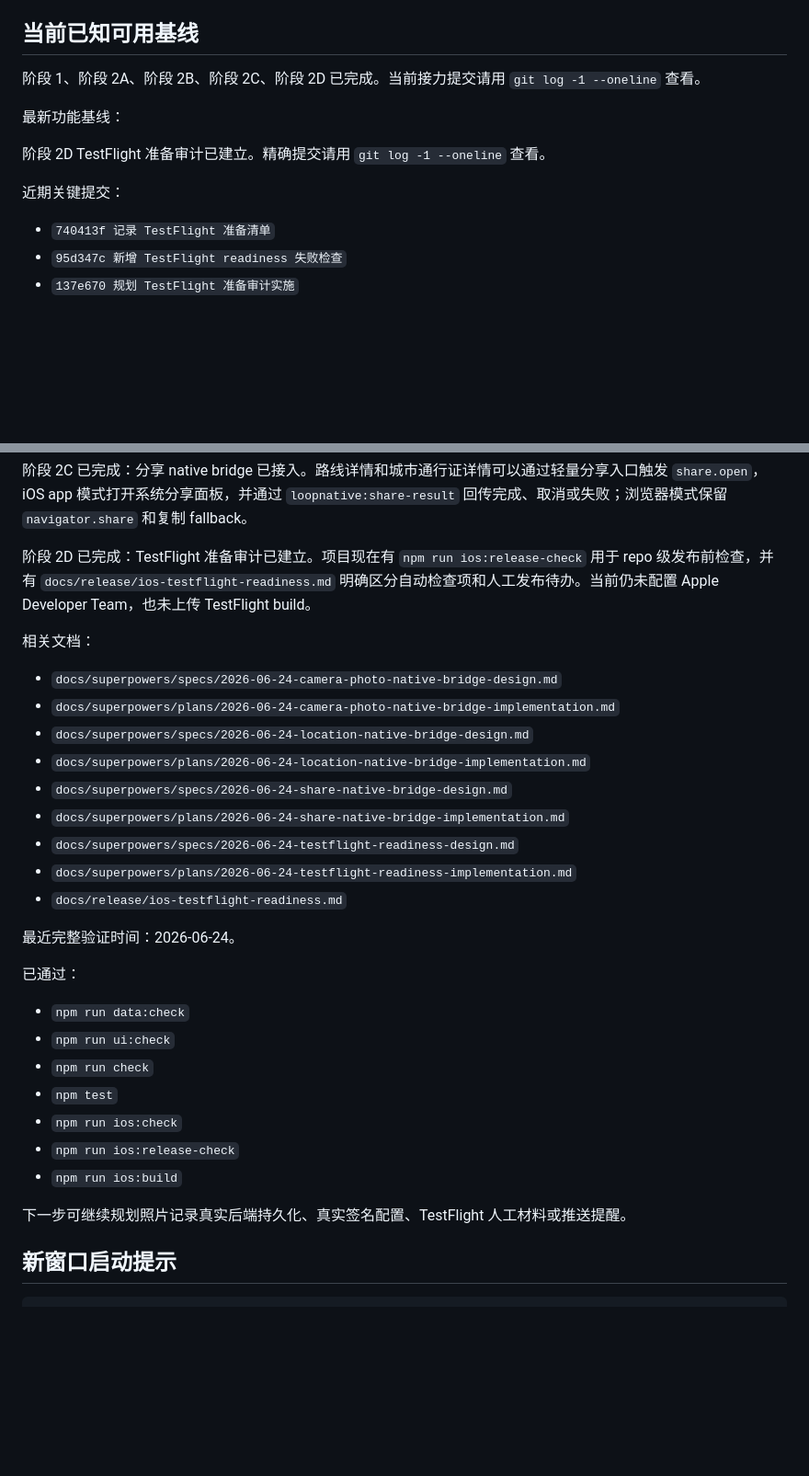
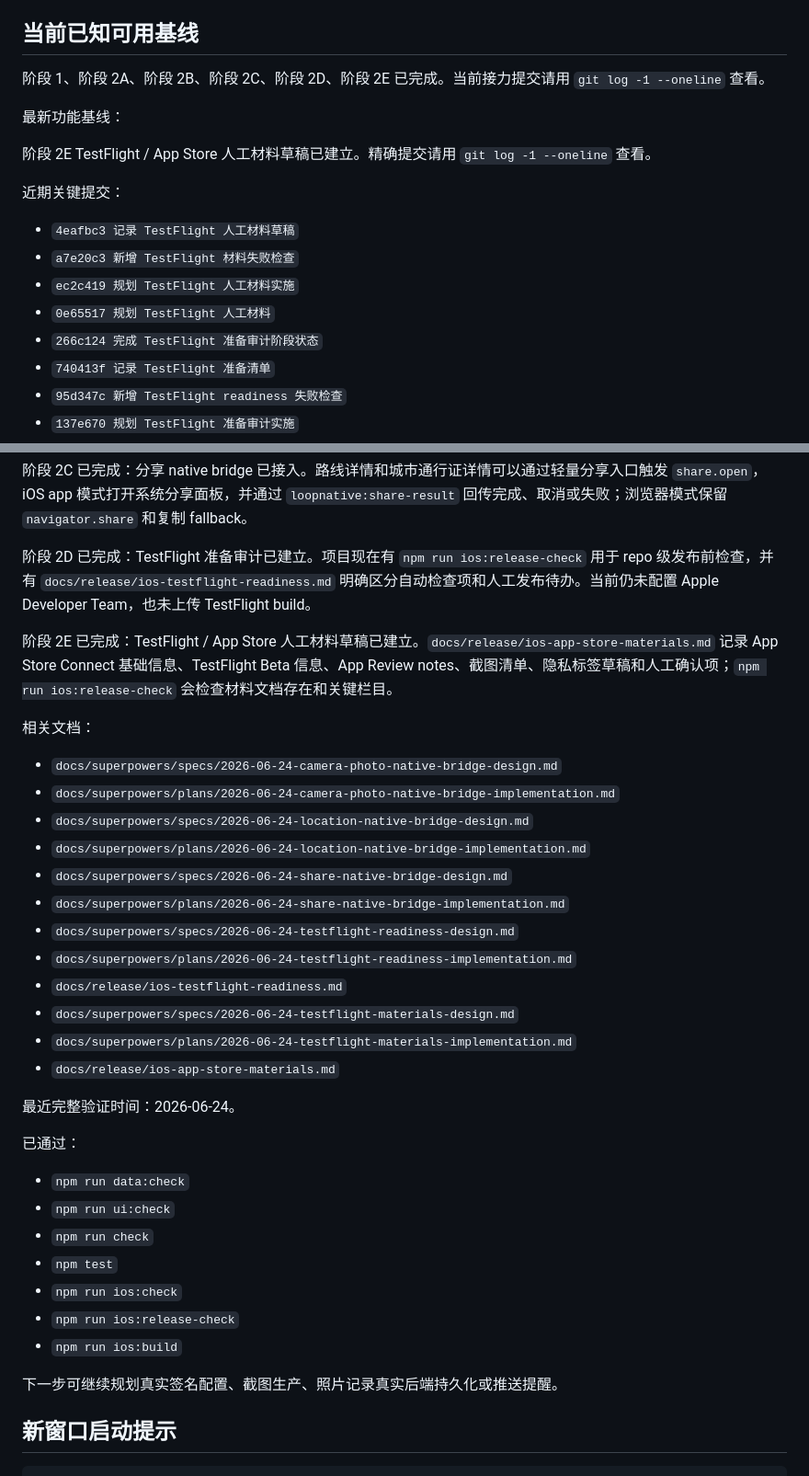
Before and after one commit to verarun33/loop-city-prototype, a Markdown page: docs/project/CURRENT_STATE.md, 2 parts joined by grey strips. Shown at 92% size. GitHub-like rendering; blank space fills up the shorter version.

Commit message:
完成 TestFlight 人工材料阶段状态

```diff
--- a/docs/project/CURRENT_STATE.md
+++ b/docs/project/CURRENT_STATE.md
@@ -22,14 +22,19 @@ LOOP / 城市回路正在从移动网页原型转成 Apple app，同时保留当
 
 ## 当前已知可用基线
 
-阶段 1、阶段 2A、阶段 2B、阶段 2C、阶段 2D 已完成。当前接力提交请用 `git log -1 --oneline` 查看。
+阶段 1、阶段 2A、阶段 2B、阶段 2C、阶段 2D、阶段 2E 已完成。当前接力提交请用 `git log -1 --oneline` 查看。
 
 最新功能基线：
 
-阶段 2D TestFlight 准备审计已建立。精确提交请用 `git log -1 --oneline` 查看。
+阶段 2E TestFlight / App Store 人工材料草稿已建立。精确提交请用 `git log -1 --oneline` 查看。
 
 近期关键提交：
 
+- `4eafbc3 记录 TestFlight 人工材料草稿`
+- `a7e20c3 新增 TestFlight 材料失败检查`
+- `ec2c419 规划 TestFlight 人工材料实施`
+- `0e65517 规划 TestFlight 人工材料`
+- `266c124 完成 TestFlight 准备审计阶段状态`
 - `740413f 记录 TestFlight 准备清单`
 - `95d347c 新增 TestFlight readiness 失败检查`
 - `137e670 规划 TestFlight 准备审计实施`
@@ -109,6 +114,8 @@ Vera 明确要求每次任务默认使用 `superpowers:using-superpowers` 和 `k
 
 阶段 2D 已完成：TestFlight 准备审计已建立。项目现在有 `npm run ios:release-check` 用于 repo 级发布前检查，并有 `docs/release/ios-testflight-readiness.md` 明确区分自动检查项和人工发布待办。当前仍未配置 Apple Developer Team，也未上传 TestFlight build。
 
+阶段 2E 已完成：TestFlight / App Store 人工材料草稿已建立。`docs/release/ios-app-store-materials.md` 记录 App Store Connect 基础信息、TestFlight Beta 信息、App Review notes、截图清单、隐私标签草稿和人工确认项；`npm run ios:release-check` 会检查材料文档存在和关键栏目。
+
 相关文档：
 
 - `docs/superpowers/specs/2026-06-24-camera-photo-native-bridge-design.md`
@@ -120,6 +127,9 @@ Vera 明确要求每次任务默认使用 `superpowers:using-superpowers` 和 `k
 - `docs/superpowers/specs/2026-06-24-testflight-readiness-design.md`
 - `docs/superpowers/plans/2026-06-24-testflight-readiness-implementation.md`
 - `docs/release/ios-testflight-readiness.md`
+- `docs/superpowers/specs/2026-06-24-testflight-materials-design.md`
+- `docs/superpowers/plans/2026-06-24-testflight-materials-implementation.md`
+- `docs/release/ios-app-store-materials.md`
 
 最近完整验证时间：2026-06-24。
 
@@ -133,7 +143,7 @@ Vera 明确要求每次任务默认使用 `superpowers:using-superpowers` 和 `k
 - `npm run ios:release-check`
 - `npm run ios:build`
 
-下一步可继续规划照片记录真实后端持久化、真实签名配置、TestFlight 人工材料或推送提醒。
+下一步可继续规划真实签名配置、截图生产、照片记录真实后端持久化或推送提醒。
 
 ## 新窗口启动提示
 
```
